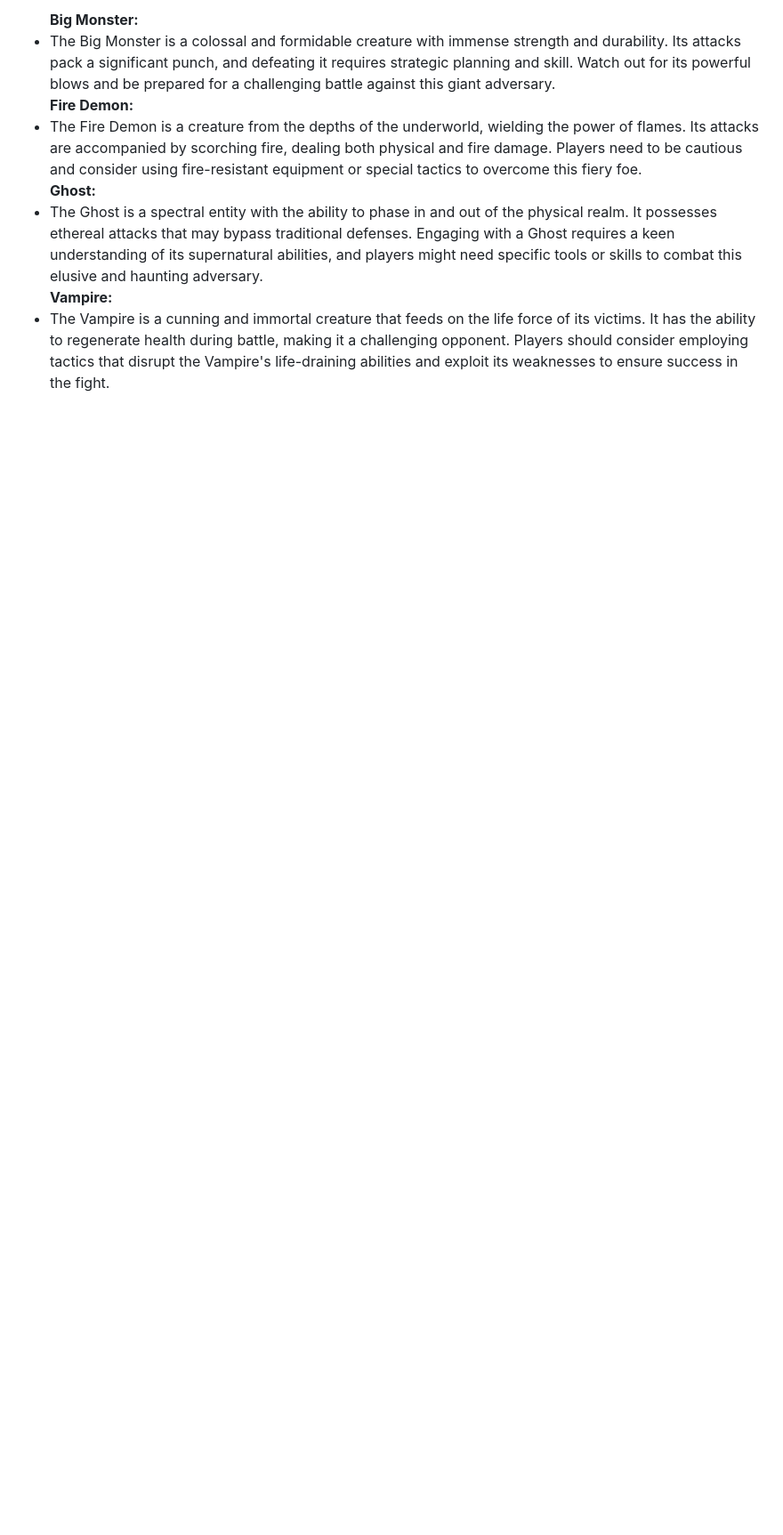
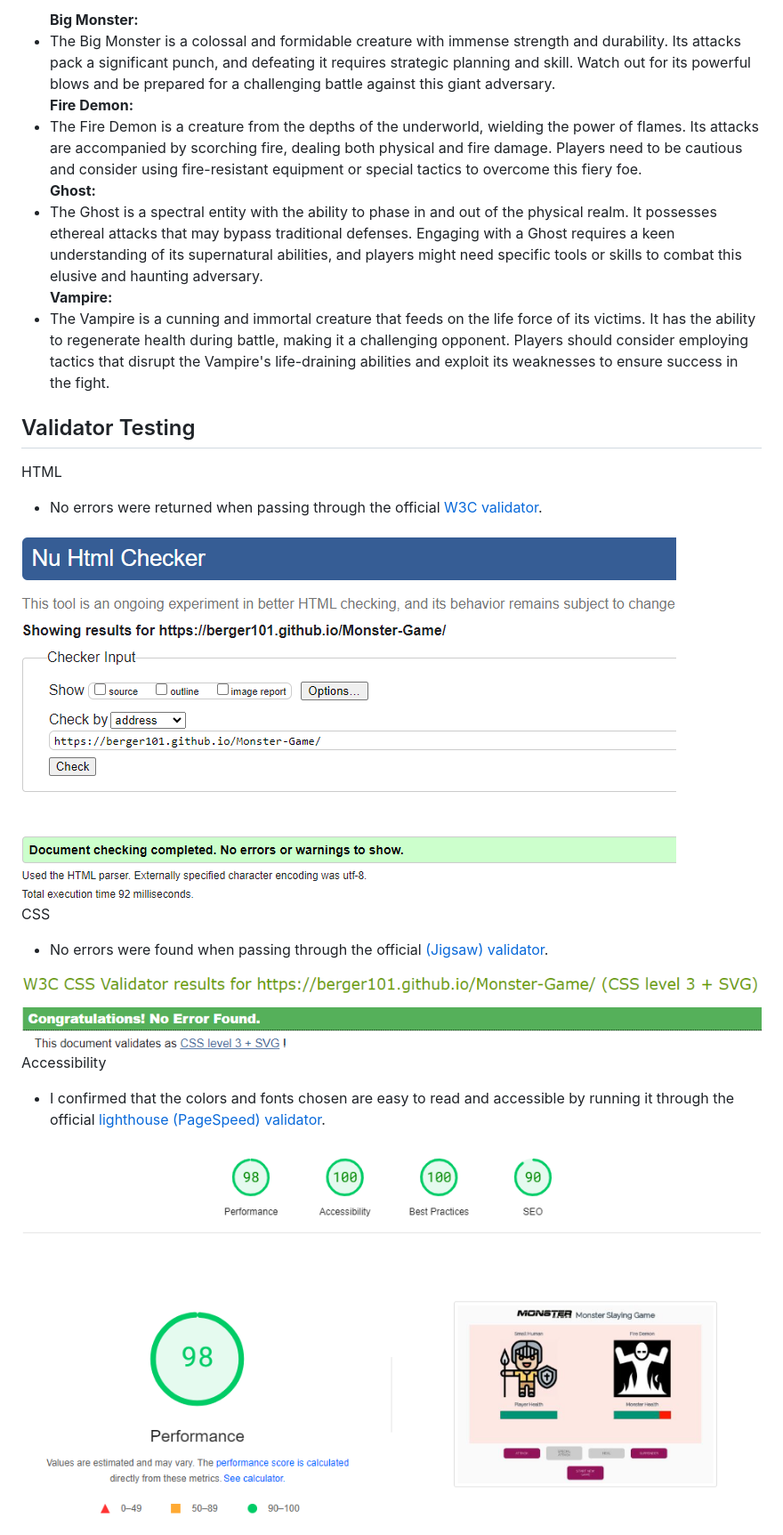
Before and after one commit to Berger101/Monster-Game, a Markdown page: README.md, the part around the change. Shown: that part at 89% size. Drawn GitHub-style; blank space fills up the shorter version.

Commit message:
Updated README validator section

```diff
--- a/README.md
+++ b/README.md
@@ -56,3 +56,23 @@ Monsters
   <b>Vampire:</b>
   <li>The Vampire is a cunning and immortal creature that feeds on the life force of its victims. It has the ability to regenerate health during battle, making it a challenging opponent. Players should consider employing tactics that disrupt the Vampire's life-draining abilities and exploit its weaknesses to ensure success in the fight.</li>
 </ul>
+
+## Validator Testing
+
+HTML
+<ul>
+  <li>No errors were returned when passing through the official <a href="https://validator.w3.org/">W3C validator</a>.</li>
+</ul>
+<img src="assets/images/validatorhtml.png">
+
+CSS
+<ul>
+  <li>No errors were found when passing through the official <a href="https://jigsaw.w3.org/css-validator/">(Jigsaw) validator</a>.</li>
+</ul>
+<img src="assets/images/validatorcss.png">
+
+Accessibility
+<ul>
+  <li>I confirmed that the colors and fonts chosen are easy to read and accessible by running it through the official <a href="https://pagespeed.web.dev/">lighthouse (PageSpeed) validator</a>.</li>
+</ul>
+<img src="assets/images/lighthouse.png">
```
